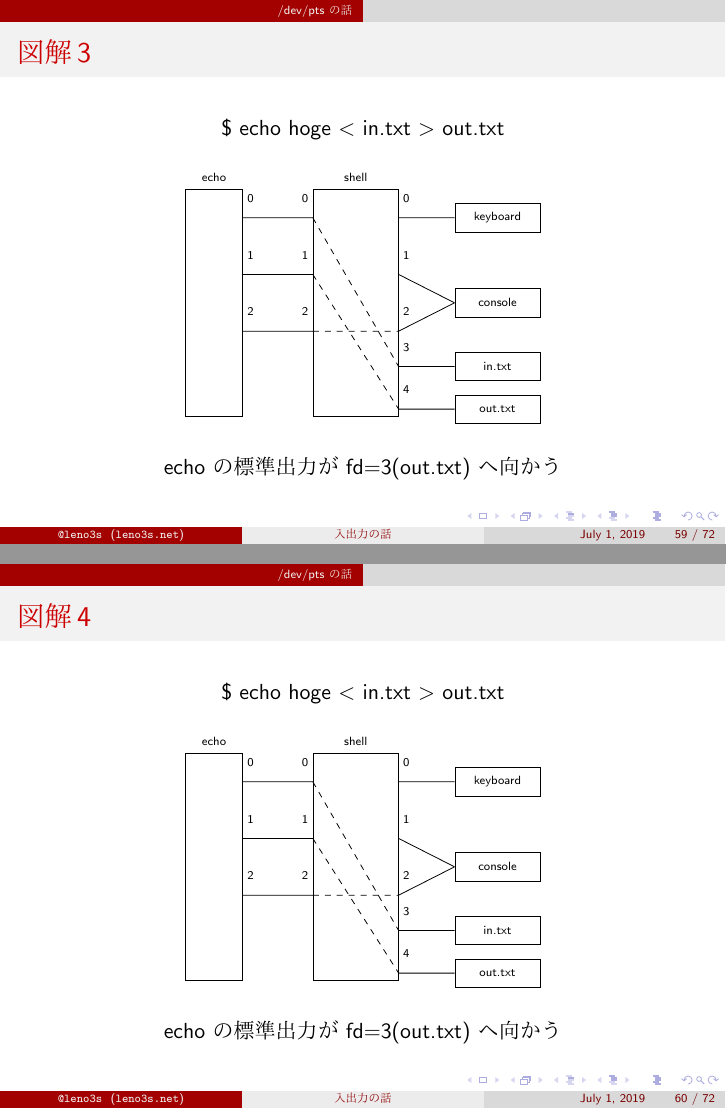
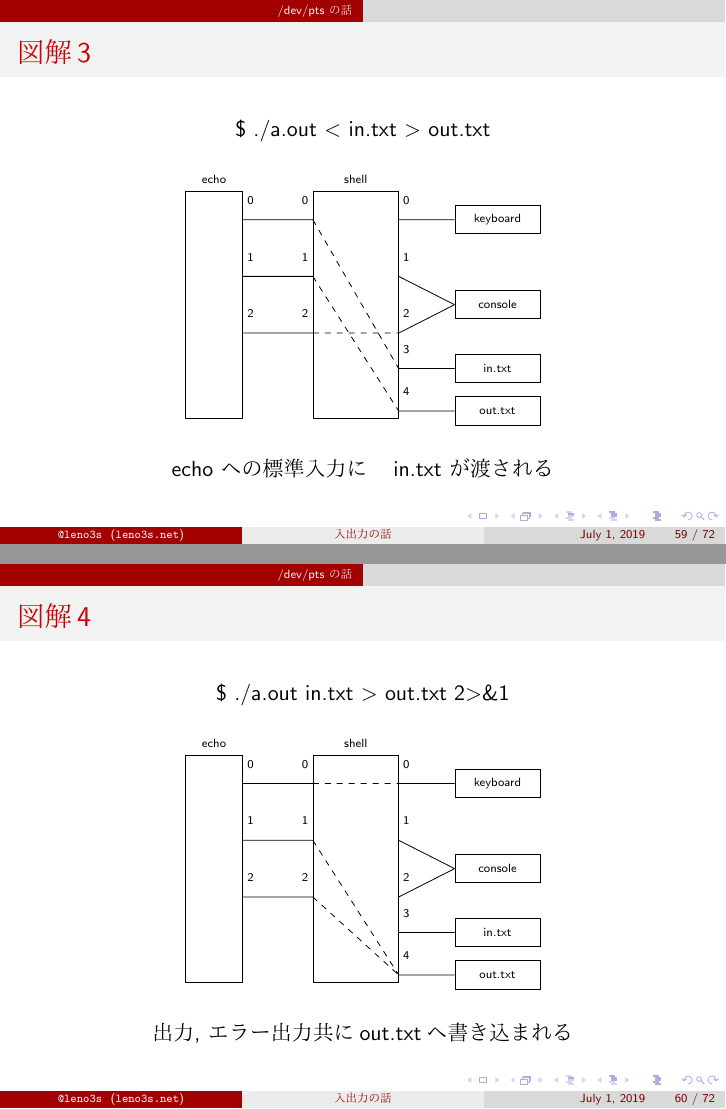
Before and after one commit to leno3s/Misc, LaTeX slides (latex/tty/main.tex): pages 59 and 60 of 72, joined at a grey line. The pictures show the PDF file latex/tty/main.pdf that the author committed with the source.

Commit message:
図がやばい

```diff
--- a/latex/tty/main.tex
+++ b/latex/tty/main.tex
@@ -447,7 +446,7 @@
 
 \begin{frame}{図解3}
   \centering
-  \$ echo hoge $<$ in.txt $>$ out.txt
+  \$ ./a.out $<$ in.txt $>$ out.txt
   \begin{figure}[h]
     \begin{tikzpicture}[scale=.5]
       \draw (0, 0) node [draw,rectangle,minimum width=1cm,minimum height=4cm,label={\tiny echo}] (p) {}
@@ -486,12 +485,12 @@
         (slerr) -- (srerr);
     \end{tikzpicture}
   \end{figure}
-  echo の標準出力が fd=3(out.txt) へ向かう
+  echo への標準入力に　in.txt が渡される
 \end{frame}
 
 \begin{frame}{図解4}
   \centering
-  \$ echo hoge $<$ in.txt $>$ out.txt
+  \$ ./a.out in.txt $>$ out.txt 2$>$\&1
   \begin{figure}[h]
     \begin{tikzpicture}[scale=.5]
       \draw (0, 0) node [draw,rectangle,minimum width=1cm,minimum height=4cm,label={\tiny echo}] (p) {}
@@ -525,12 +524,12 @@
         (sr3) -- (in)
         (sr4) -- (out);
       \draw[dashed]
-        (slin) -- (sr3)
+        (slin) -- (srin)
         (slout) -- (sr4)
-        (slerr) -- (srerr);
+        (slerr) -- (sr4);
     \end{tikzpicture}
   \end{figure}
-  echo の標準出力が fd=3(out.txt) へ向かう
+  出力, エラー出力共にout.txtへ書き込まれる
 \end{frame}
 
 \begin{frame}{まとめ}
```
Also changed, not shown: latex/tty/main.pdf, latex/tty/main.tex (3 more changed lines).
